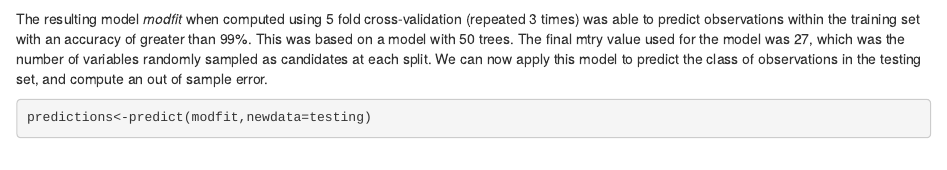
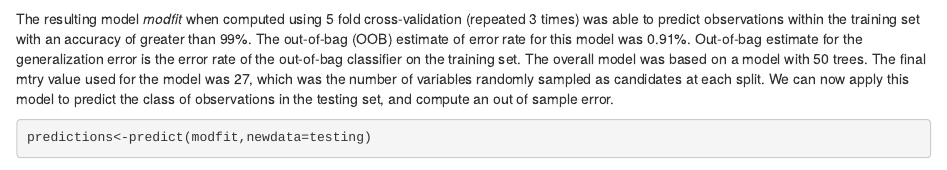
Before and after one commit to TomBelbin/MachineLearning, an R Markdown document (Final report writeup.Rmd): the page in a window 1100 px wide, from 2490 px down. Rendered offline with R 4.5, knitr and Pandoc, with nearby package versions; some code elsewhere in the file could not run offline.

Commit message:
Added some new info

````diff
--- a/Final report writeup.Rmd
+++ b/Final report writeup.Rmd
@@ -62,7 +62,7 @@ modfit<-train(classe~.,data=training,method="rf",ntree=50,proxy=TRUE,importance=
 modfit
 modfit$finalModel
 ```
-The resulting model _modfit_ when computed using 5 fold cross-validation (repeated 3 times) was able to predict observations within the training set with an accuracy of greater than 99%. This was based on a model with 50 trees. The final mtry value used for the model was 27, which was the number of variables randomly sampled as candidates at each split. We can now apply this model to predict the class of observations in the testing set, and compute an out of sample error.
+The resulting model _modfit_ when computed using 5 fold cross-validation (repeated 3 times) was able to predict observations within the training set with an accuracy of greater than 99%. The out-of-bag (OOB) estimate of error rate for this model was 0.91%. Out-of-bag estimate for the generalization error is the error rate of the out-of-bag classifier on the training set. The overall model was based on a model with 50 trees. The final mtry value used for the model was 27, which was the number of variables randomly sampled as candidates at each split. We can now apply this model to predict the class of observations in the testing set, and compute an out of sample error.
 ```{r out of sample accuracy}
 predictions<-predict(modfit,newdata=testing)
 confusionMatrix(predictions,testing$classe)
````
Also changed, not shown: Final_report_writeup.html.
